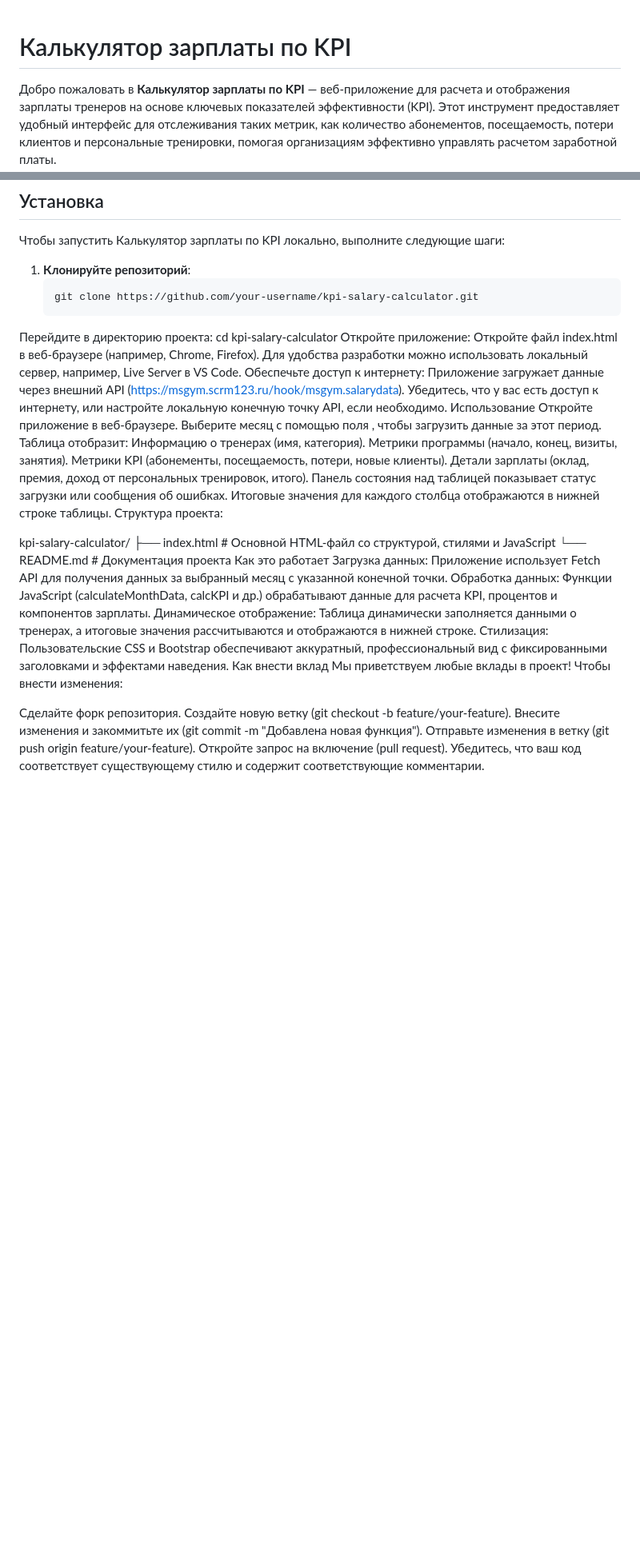
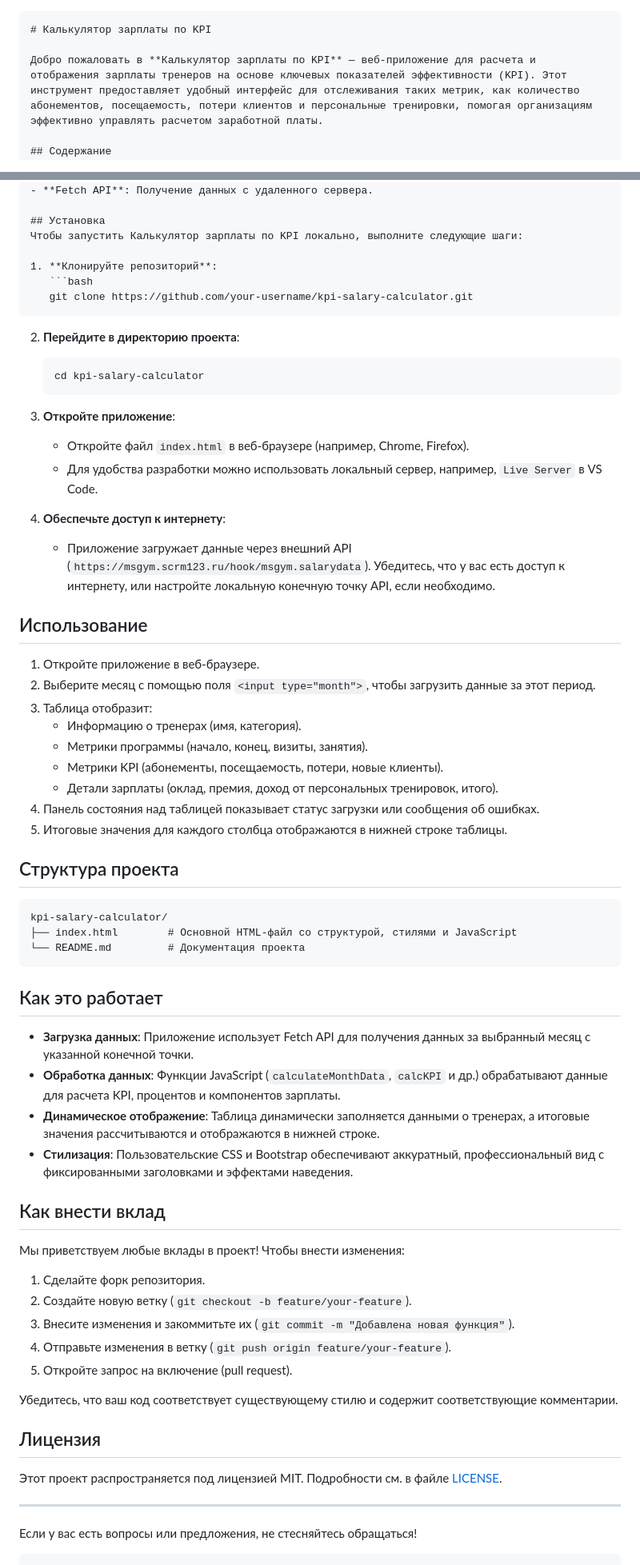
Before and after one commit to Yamlte/KPI-Salary-Calculator, a Markdown page: README.md, 2 parts joined by grey strips. Shown: that part at 80% size. Drawn GitHub-style; blank space fills up the shorter version.

````diff
--- a/README.md
+++ b/README.md
@@ -1,3 +1,4 @@
+```markdown
 # Калькулятор зарплаты по KPI
 
 Добро пожаловать в **Калькулятор зарплаты по KPI** — веб-приложение для расчета и отображения зарплаты тренеров на основе ключевых показателей эффективности (KPI). Этот инструмент предоставляет удобный интерфейс для отслеживания таких метрик, как количество абонементов, посещаемость, потери клиентов и персональные тренировки, помогая организациям эффективно управлять расчетом заработной платы.
@@ -33,39 +34,58 @@
 1. **Клонируйте репозиторий**:
    ```bash
    git clone https://github.com/your-username/kpi-salary-calculator.git
-Перейдите в директорию проекта:
-cd kpi-salary-calculator
-Откройте приложение:
-Откройте файл index.html в веб-браузере (например, Chrome, Firefox).
-Для удобства разработки можно использовать локальный сервер, например, Live Server в VS Code.
-Обеспечьте доступ к интернету:
-Приложение загружает данные через внешний API (https://msgym.scrm123.ru/hook/msgym.salarydata). Убедитесь, что у вас есть доступ к интернету, или настройте локальную конечную точку API, если необходимо.
-Использование
-Откройте приложение в веб-браузере.
-Выберите месяц с помощью поля <input type="month">, чтобы загрузить данные за этот период.
-Таблица отобразит:
-Информацию о тренерах (имя, категория).
-Метрики программы (начало, конец, визиты, занятия).
-Метрики KPI (абонементы, посещаемость, потери, новые клиенты).
-Детали зарплаты (оклад, премия, доход от персональных тренировок, итого).
-Панель состояния над таблицей показывает статус загрузки или сообщения об ошибках.
-Итоговые значения для каждого столбца отображаются в нижней строке таблицы.
-Структура проекта:
+   ```
 
+2. **Перейдите в директорию проекта**:
+   ```bash
+   cd kpi-salary-calculator
+   ```
+
+3. **Откройте приложение**:
+   - Откройте файл `index.html` в веб-браузере (например, Chrome, Firefox).
+   - Для удобства разработки можно использовать локальный сервер, например, `Live Server` в VS Code.
+
+4. **Обеспечьте доступ к интернету**:
+   - Приложение загружает данные через внешний API (`https://msgym.scrm123.ru/hook/msgym.salarydata`). Убедитесь, что у вас есть доступ к интернету, или настройте локальную конечную точку API, если необходимо.
+
+## Использование
+1. Откройте приложение в веб-браузере.
+2. Выберите месяц с помощью поля `<input type="month">`, чтобы загрузить данные за этот период.
+3. Таблица отобразит:
+   - Информацию о тренерах (имя, категория).
+   - Метрики программы (начало, конец, визиты, занятия).
+   - Метрики KPI (абонементы, посещаемость, потери, новые клиенты).
+   - Детали зарплаты (оклад, премия, доход от персональных тренировок, итого).
+4. Панель состояния над таблицей показывает статус загрузки или сообщения об ошибках.
+5. Итоговые значения для каждого столбца отображаются в нижней строке таблицы.
+
+## Структура проекта
+```
 kpi-salary-calculator/
 ├── index.html        # Основной HTML-файл со структурой, стилями и JavaScript
 └── README.md         # Документация проекта
-Как это работает
-Загрузка данных: Приложение использует Fetch API для получения данных за выбранный месяц с указанной конечной точки.
-Обработка данных: Функции JavaScript (calculateMonthData, calcKPI и др.) обрабатывают данные для расчета KPI, процентов и компонентов зарплаты.
-Динамическое отображение: Таблица динамически заполняется данными о тренерах, а итоговые значения рассчитываются и отображаются в нижней строке.
-Стилизация: Пользовательские CSS и Bootstrap обеспечивают аккуратный, профессиональный вид с фиксированными заголовками и эффектами наведения.
-Как внести вклад
+```
+
+## Как это работает
+- **Загрузка данных**: Приложение использует Fetch API для получения данных за выбранный месяц с указанной конечной точки.
+- **Обработка данных**: Функции JavaScript (`calculateMonthData`, `calcKPI` и др.) обрабатывают данные для расчета KPI, процентов и компонентов зарплаты.
+- **Динамическое отображение**: Таблица динамически заполняется данными о тренерах, а итоговые значения рассчитываются и отображаются в нижней строке.
+- **Стилизация**: Пользовательские CSS и Bootstrap обеспечивают аккуратный, профессиональный вид с фиксированными заголовками и эффектами наведения.
+
+## Как внести вклад
 Мы приветствуем любые вклады в проект! Чтобы внести изменения:
+1. Сделайте форк репозитория.
+2. Создайте новую ветку (`git checkout -b feature/your-feature`).
+3. Внесите изменения и закоммитьте их (`git commit -m "Добавлена новая функция"`).
+4. Отправьте изменения в ветку (`git push origin feature/your-feature`).
+5. Откройте запрос на включение (pull request).
 
-Сделайте форк репозитория.
-Создайте новую ветку (git checkout -b feature/your-feature).
-Внесите изменения и закоммитьте их (git commit -m "Добавлена новая функция").
-Отправьте изменения в ветку (git push origin feature/your-feature).
-Откройте запрос на включение (pull request).
 Убедитесь, что ваш код соответствует существующему стилю и содержит соответствующие комментарии.
+
+## Лицензия
+Этот проект распространяется под лицензией MIT. Подробности см. в файле [LICENSE](LICENSE).
+
+---
+
+Если у вас есть вопросы или предложения, не стесняйтесь обращаться!
+```
````
